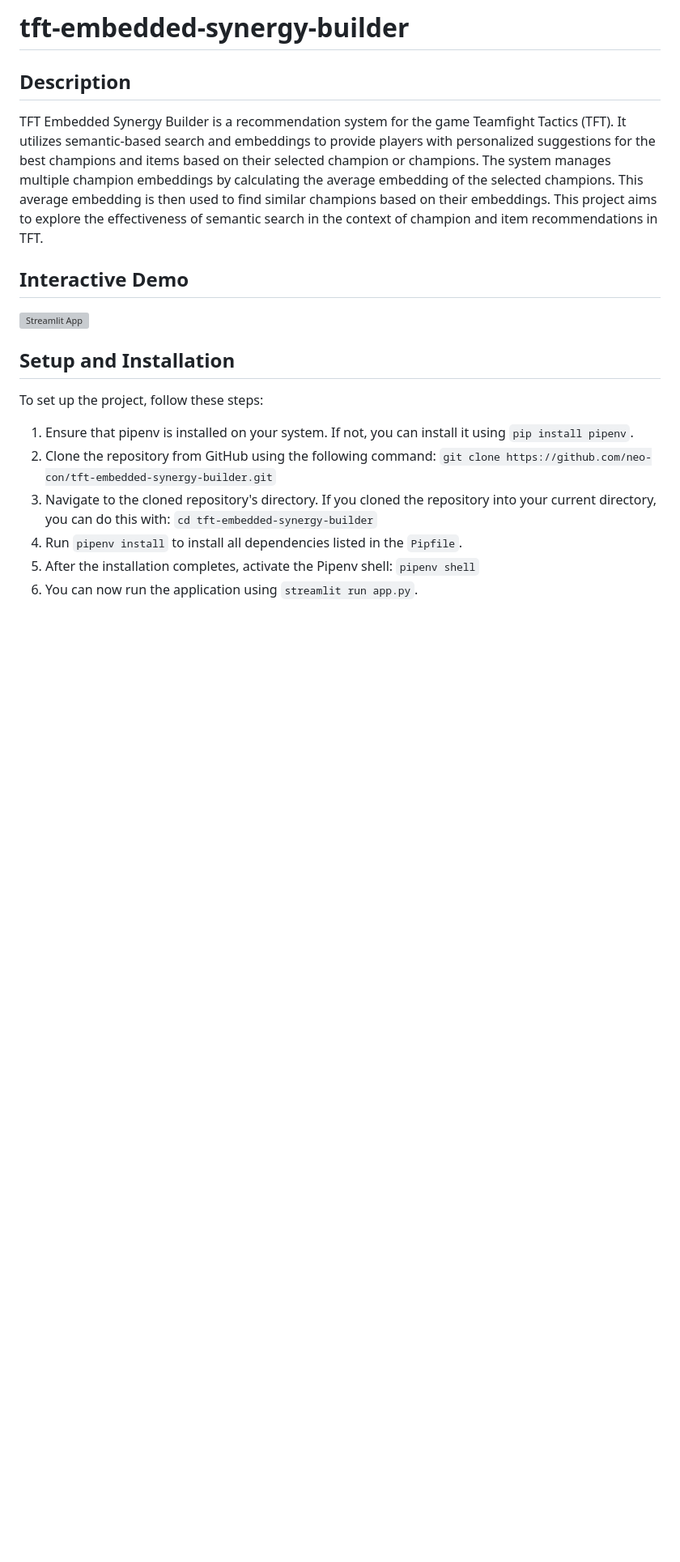
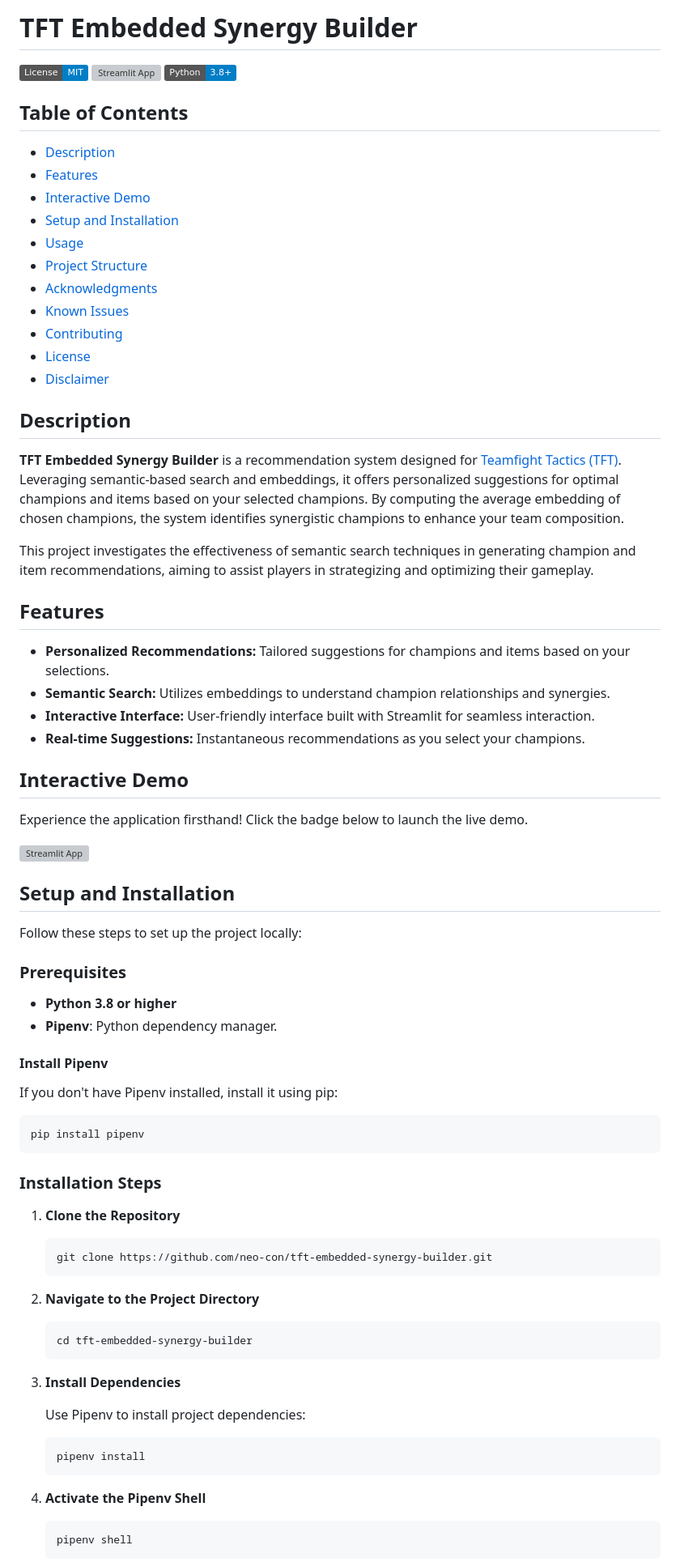
Before and after one commit to neo-con/tft-embedded-synergy-builder, a Markdown page: README.md, the part around one of its changes. Shown at 81% size. Drawn GitHub-style; badges without logos; blank space fills up the shorter version; grey boxes are pictures that could not be loaded.

````diff
--- a/README.md
+++ b/README.md
@@ -1,19 +1,84 @@
-# tft-embedded-synergy-builder
+# TFT Embedded Synergy Builder
 
+![License](https://img.shields.io/badge/License-MIT-blue.svg)
+[![Streamlit App](https://static.streamlit.io/badges/streamlit_badge_black_white.svg)](https://tft-embedded-synergy-builder.streamlit.app/)
+![Python Version](https://img.shields.io/badge/Python-3.8%2B-blue.svg)
+
+## Table of Contents
+
+- [Description](#description)
+- [Features](#features)
+- [Interactive Demo](#interactive-demo)
+- [Setup and Installation](#setup-and-installation)
+- [Usage](#usage)
+- [Project Structure](#project-structure)
+- [Acknowledgments](#acknowledgments)
+- [Known Issues](#known-issues)
+- [Contributing](#contributing)
+- [License](#license)
+- [Disclaimer](#disclaimer)
 
 ## Description
-TFT Embedded Synergy Builder is a recommendation system for the game Teamfight Tactics (TFT). It utilizes semantic-based search and embeddings to provide players with personalized suggestions for the best champions and items based on their selected champion or champions. The system manages multiple champion embeddings by calculating the average embedding of the selected champions. This average embedding is then used to find similar champions based on their embeddings. This project aims to explore the effectiveness of semantic search in the context of champion and item recommendations in TFT.
+
+**TFT Embedded Synergy Builder** is a recommendation system designed for [Teamfight Tactics (TFT)](https://support.leagueoflegends.com/). Leveraging semantic-based search and embeddings, it offers personalized suggestions for optimal champions and items based on your selected champions. By computing the average embedding of chosen champions, the system identifies synergistic champions to enhance your team composition.
+
+This project investigates the effectiveness of semantic search techniques in generating champion and item recommendations, aiming to assist players in strategizing and optimizing their gameplay.
+
+## Features
+
+- **Personalized Recommendations:** Tailored suggestions for champions and items based on your selections.
+- **Semantic Search:** Utilizes embeddings to understand champion relationships and synergies.
+- **Interactive Interface:** User-friendly interface built with Streamlit for seamless interaction.
+- **Real-time Suggestions:** Instantaneous recommendations as you select your champions.
 
 ## Interactive Demo
+
+Experience the application firsthand! Click the badge below to launch the live demo.
 
 [![Streamlit App](https://static.streamlit.io/badges/streamlit_badge_black_white.svg)](https://tft-embedded-synergy-builder.streamlit.app/)
 
 ## Setup and Installation
-To set up the project, follow these steps:
 
-1. Ensure that pipenv is installed on your system. If not, you can install it using `pip install pipenv`.
-2. Clone the repository from GitHub using the following command: `git clone https://github.com/neo-con/tft-embedded-synergy-builder.git`
-3. Navigate to the cloned repository's directory. If you cloned the repository into your current directory, you can do this with: `cd tft-embedded-synergy-builder`
-4. Run `pipenv install` to install all dependencies listed in the `Pipfile`.
-5. After the installation completes, activate the Pipenv shell: `pipenv shell`
-6. You can now run the application using `streamlit run app.py`.
+Follow these steps to set up the project locally:
+
+### Prerequisites
+
+- **Python 3.8 or higher**
+- **Pipenv**: Python dependency manager.
+
+#### Install Pipenv
+
+If you don't have Pipenv installed, install it using pip:
+
+```bash
+pip install pipenv
+```
+
+### Installation Steps
+
+1. **Clone the Repository**
+
+   ```bash
+   git clone https://github.com/neo-con/tft-embedded-synergy-builder.git
+   ```
+
+2. **Navigate to the Project Directory**
+
+   ```bash
+   cd tft-embedded-synergy-builder
+   ```
+
+3. **Install Dependencies**
+
+   Use Pipenv to install project dependencies:
+
+   ```bash
+   pipenv install
+   ```
+
+4. **Activate the Pipenv Shell**
+
+   ```bash
+   pipenv shell
+   ```
+
````
Also changed, not shown: other parts of README.md (+58 -14 lines).
